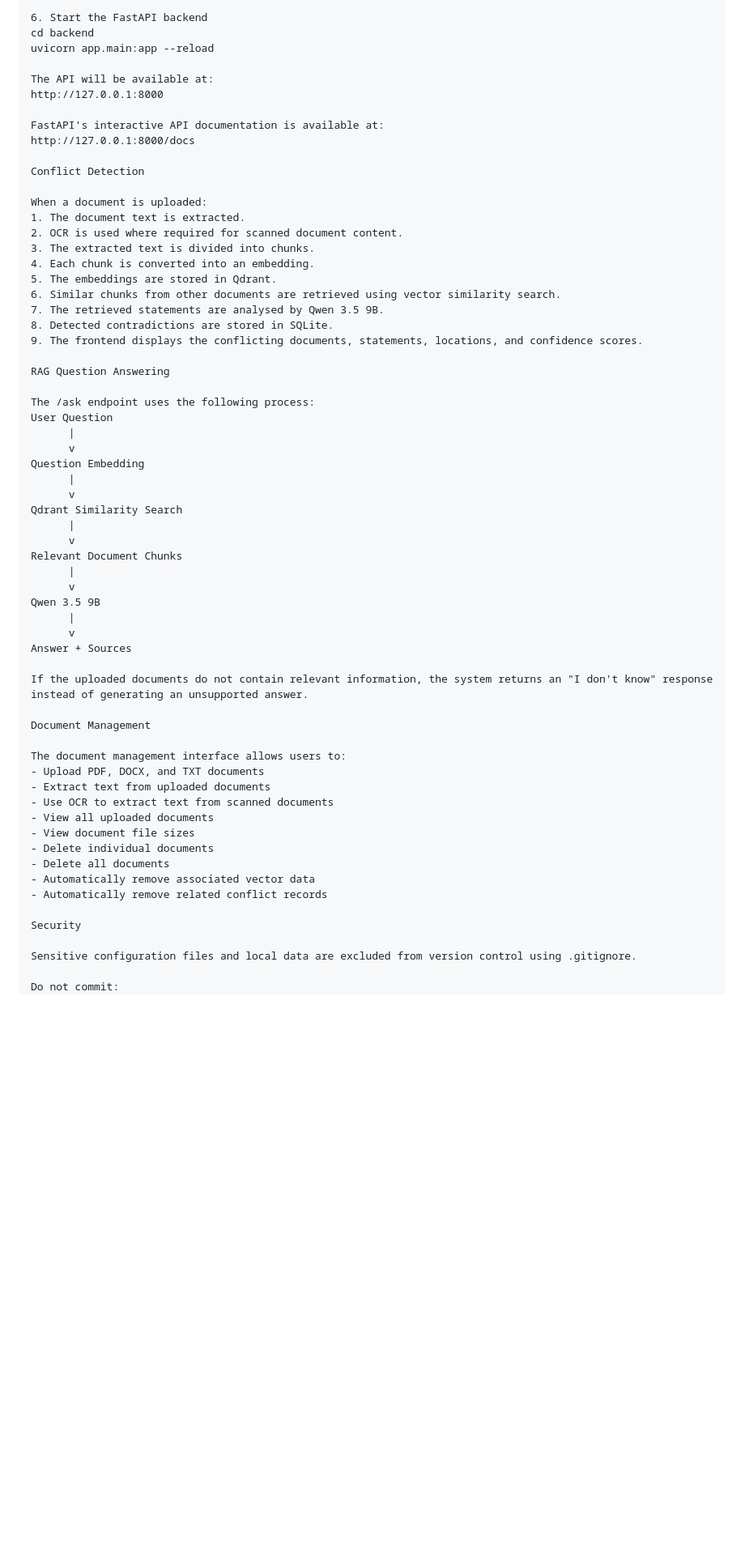
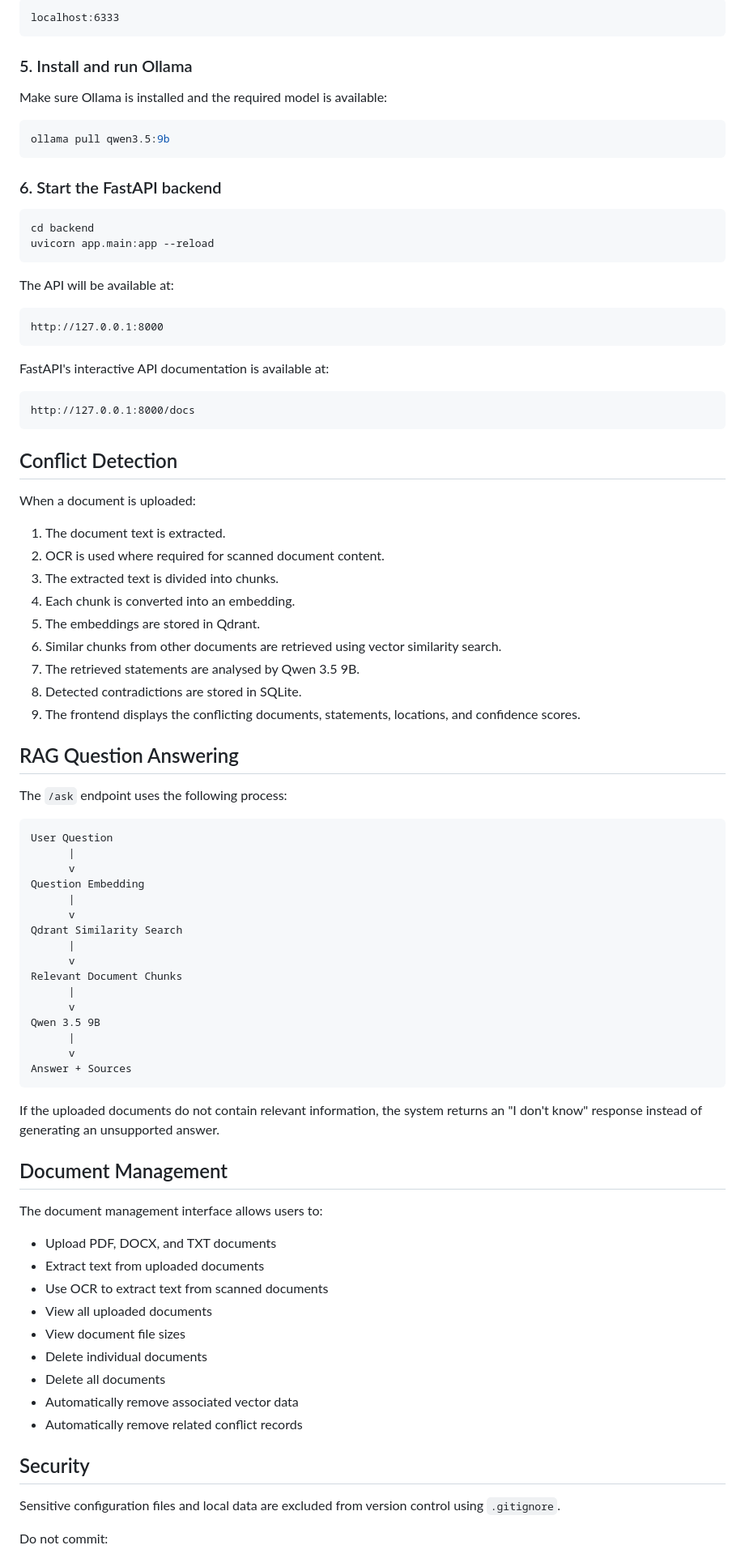
Before and after one commit to OEmreSenel/rag-document-conflict-detection, a Markdown page: README.md, the part around one of its changes. Shown at 81% size. Drawn GitHub-style; blank space fills up the shorter version.

````diff
--- a/README.md
+++ b/README.md
@@ -182,17 +202,39 @@ Make sure Ollama is installed and the required model is available: ollama pull q
 
-6. Start the FastAPI backend
+```text
+localhost:6333
+```
+
+### 5. Install and run Ollama
+
+Make sure Ollama is installed and the required model is available:
+
+```bash
+ollama pull qwen3.5:9b
+```
+
+### 6. Start the FastAPI backend
+
+```bash
 cd backend
 uvicorn app.main:app --reload
+```
 
 The API will be available at:
+
+```text
 http://127.0.0.1:8000
+```
 
 FastAPI's interactive API documentation is available at:
+
+```text
 http://127.0.0.1:8000/docs
+```
 
-Conflict Detection
+## Conflict Detection
 
 When a document is uploaded:
+
 1. The document text is extracted.
 2. OCR is used where required for scanned document content.
 3. The extracted text is divided into chunks.
@@ -203,9 +245,11 @@ When a document is uploaded:
 8. Detected contradictions are stored in SQLite.
 9. The frontend displays the conflicting documents, statements, locations, and confidence scores.
 
-RAG Question Answering
+## RAG Question Answering
 
-The /ask endpoint uses the following process:
+The `/ask` endpoint uses the following process:
+
+```text
 User Question
       |
       v
@@ -222,12 +266,14 @@ Qwen 3.5 9B
       |
       v
 Answer + Sources
+```
 
 If the uploaded documents do not contain relevant information, the system returns an "I don't know" response instead of generating an unsupported answer.
 
-Document Management
+## Document Management
 
 The document management interface allows users to:
+
 - Upload PDF, DOCX, and TXT documents
 - Extract text from uploaded documents
 - Use OCR to extract text from scanned documents
@@ -238,9 +284,10 @@ The document management interface allows users to:
 - Automatically remove associated vector data
 - Automatically remove related conflict records
 
-Security
+## Security
 
-Sensitive configuration files and local data are excluded from version control using .gitignore.
+Sensitive configuration files and local data are excluded from version control using `.gitignore`.
 
 Do not commit:
+
 - API keys
````
Also changed, not shown: other parts of README.md (+59 -36 lines).
